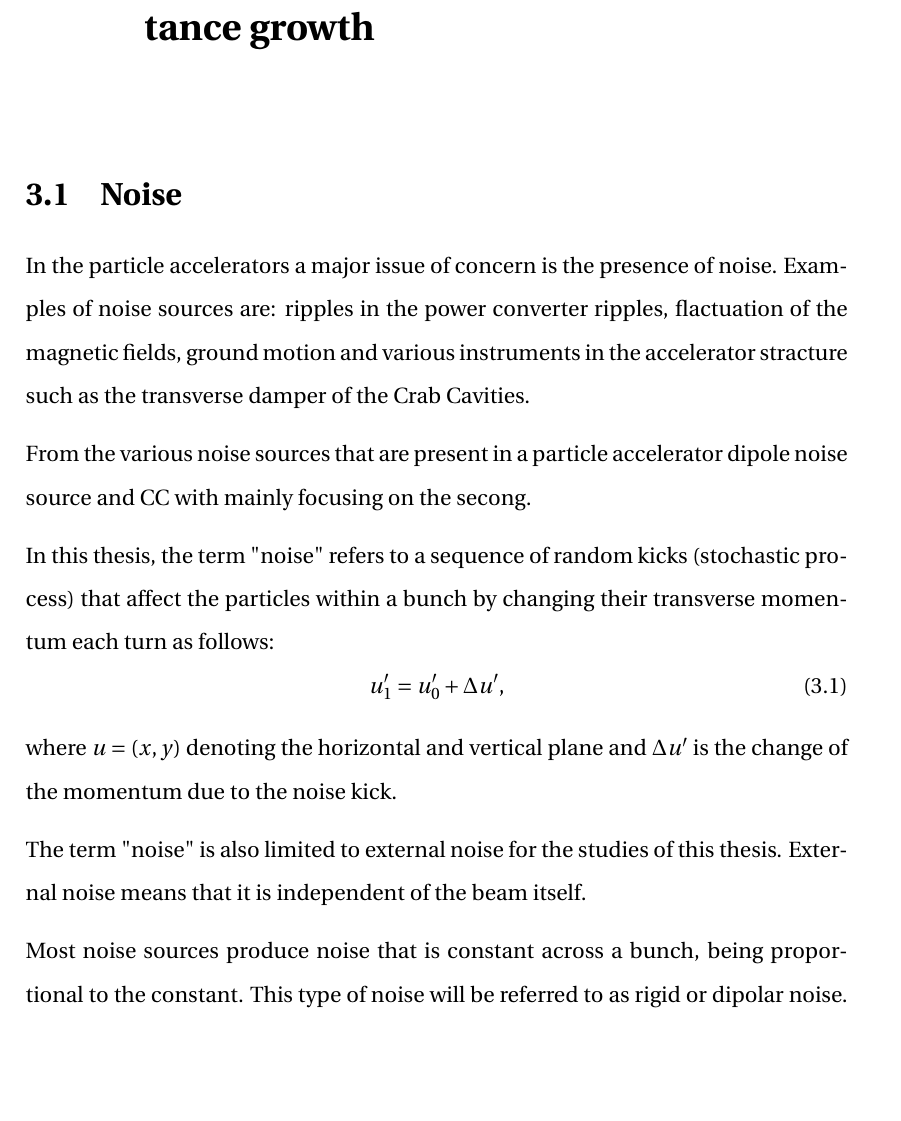
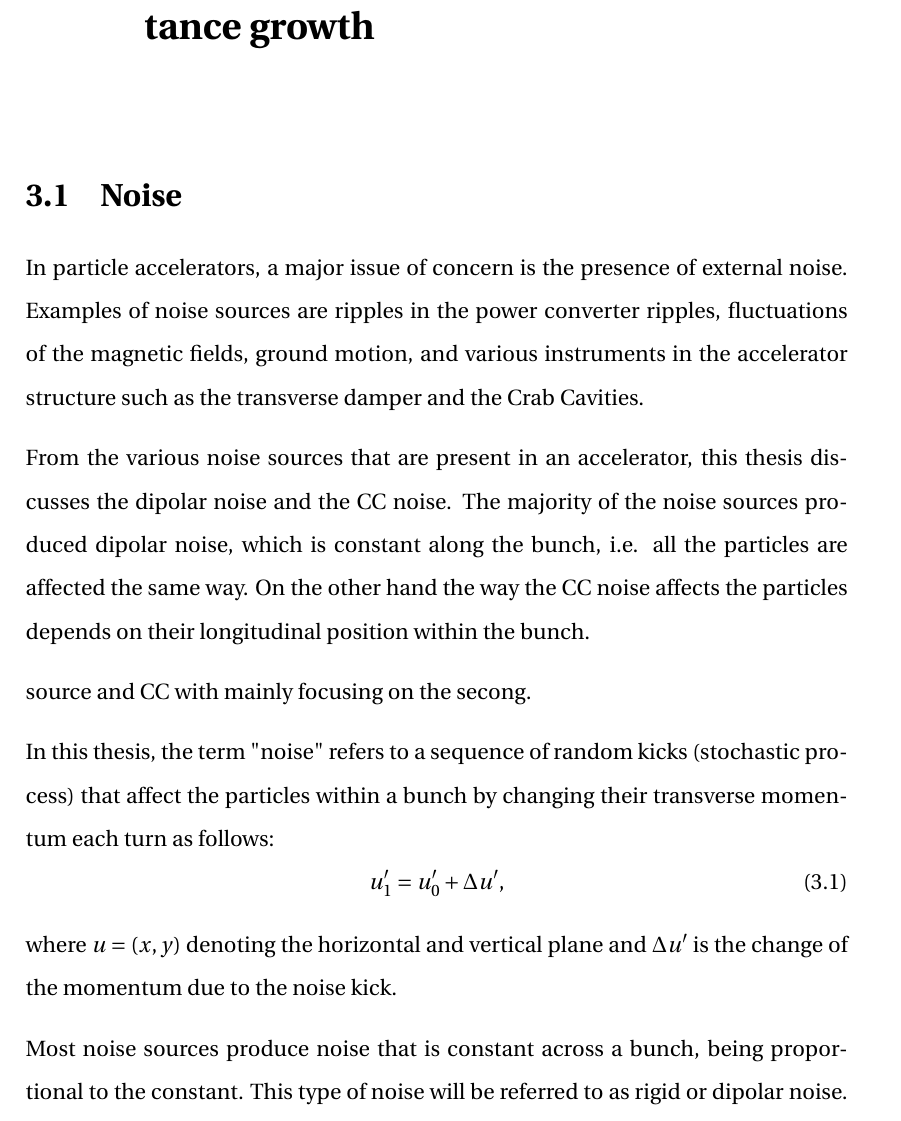
Before and after one commit to natriant/PhD_thesis, a LaTeX thesis (main.tex, which reads chapters/chapter03.tex): part of page 62 of 142, cut so that both start at the same text, the shorter picture padded with empty space. Compiled offline with pdfLaTeX.

Commit message:
dipolar and cc noise

```diff
--- a/chapters/chapter03.tex
+++ b/chapters/chapter03.tex
@@ -1,10 +1,11 @@
 \section{Noise}\label{sec:noise_definition}
-In the particle accelerators a major issue of concern is the presence of noise. Examples of noise sources are: ripples in the power converter ripples, flactuation of the magnetic fields, ground motion and various instruments in the accelerator stracture such as the transverse damper of the Crab Cavities.
+%External noise means that it is independent of the beam itself.
+In particle accelerators, a major issue of concern is the presence of external noise. Examples of noise sources are ripples in the power converter ripples, fluctuations of the magnetic fields, ground motion, and various instruments in the accelerator structure such as the transverse damper and the Crab Cavities.
 
+From the various noise sources that are present in an accelerator, this thesis discusses the dipolar noise and the CC noise. The majority of the noise sources produced dipolar noise, which is constant along the bunch, i.e. all the particles are affected the same way. % this noise is also referred to as rigid noise
+On the other hand the way the CC noise affects the particles depends on their longitudinal position within the bunch.
 
-
-
-From the various noise sources that are present in a particle accelerator dipole noise source and CC with mainly focusing on the secong.
+source and CC with mainly focusing on the secong.
 
 
 In this thesis, the term "noise" refers to a sequence of random kicks (stochastic process) that affect the particles within a bunch by changing their transverse momentum each turn as follows: %The noise can be modeled as a single kick per particle per turn.  (if you use this sentence re-phrase it first).
@@ -13,7 +14,7 @@ In this thesis, the term "noise" refers to a sequence of random kicks (stochasti
 \end{equation}
 where $u=(x,y)$ denoting the horizontal and vertical plane and $\Delta u^\prime$ is the change of the momentum due to the noise kick.
 
-The term "noise" is also limited to external noise for the studies of this thesis. External noise means that it is independent of the beam itself.
+
 
 
 Most noise sources produce noise that is constant across a bunch, being proportional to the constant. This type of noise will be referred to as rigid or dipolar noise. The shape of crab cavity amplitude noise, on the
```
